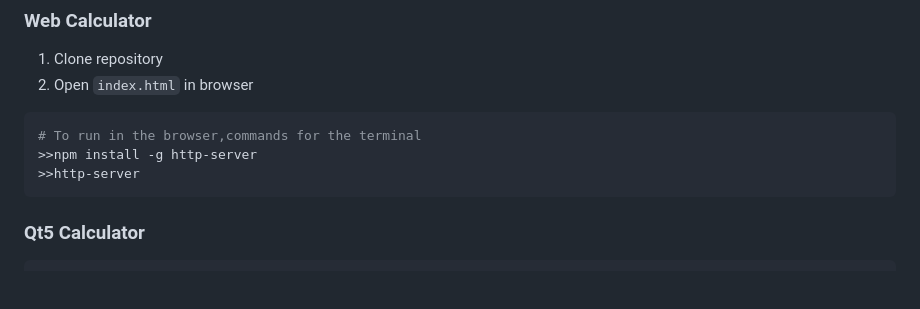
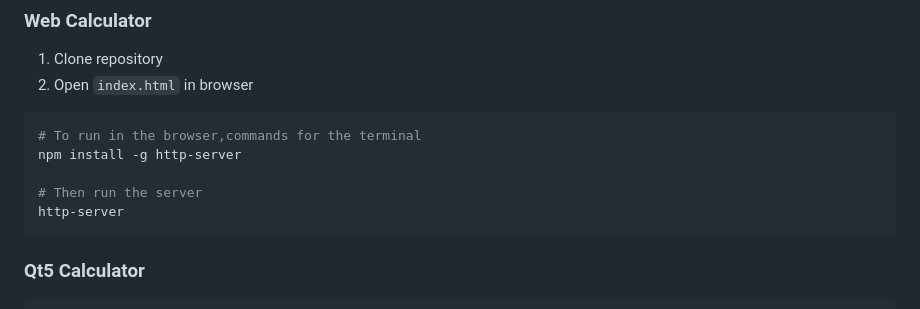
Before and after one commit to AMMU-N-RAJ/Simple_Calculator, a Markdown page: README.md, the part around the change. Rendered like a GitHub page; blank space fills up the shorter version.

````diff
--- a/README.md
+++ b/README.md
@@ -66,8 +66,10 @@ A versatile scientific calculator implemented across multiple platforms, showcas
 2. Open `index.html` in browser
 ```bash
 # To run in the browser,commands for the terminal
->>npm install -g http-server
->>http-server
+npm install -g http-server
+
+# Then run the server
+http-server
 ```
 
 ### Qt5 Calculator
````
